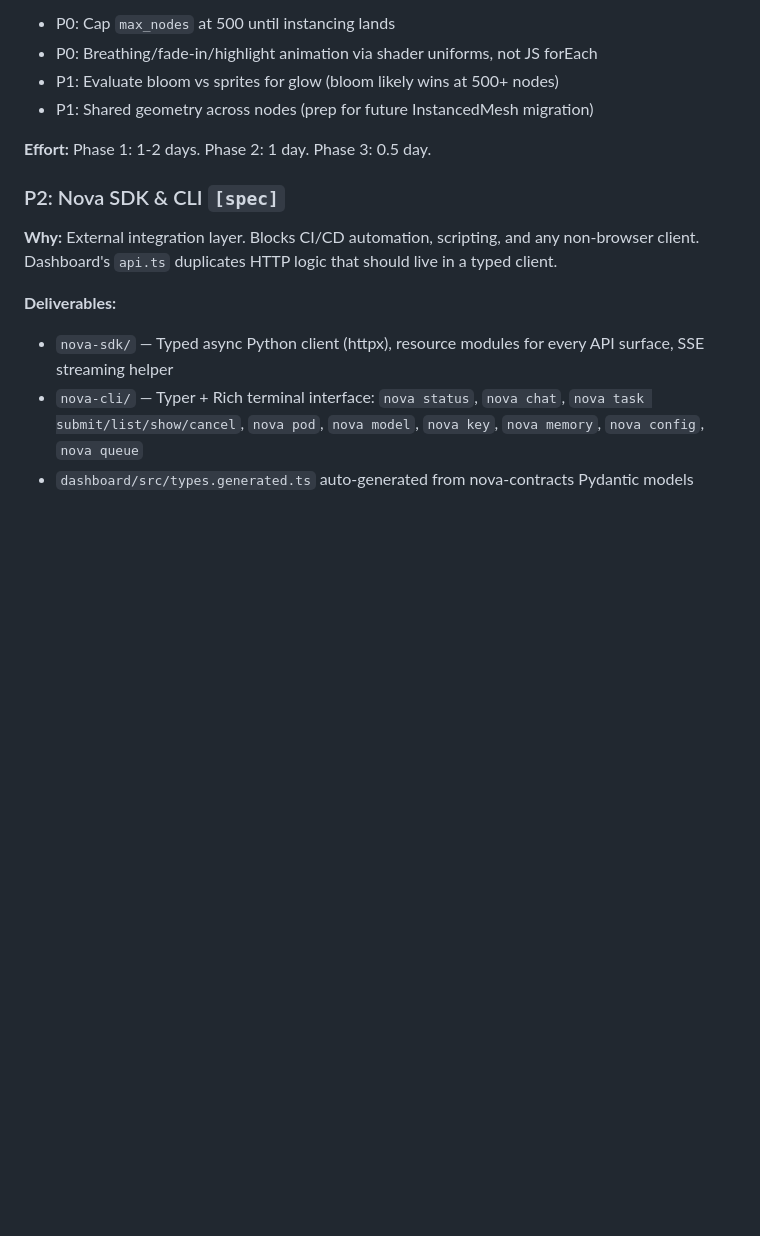
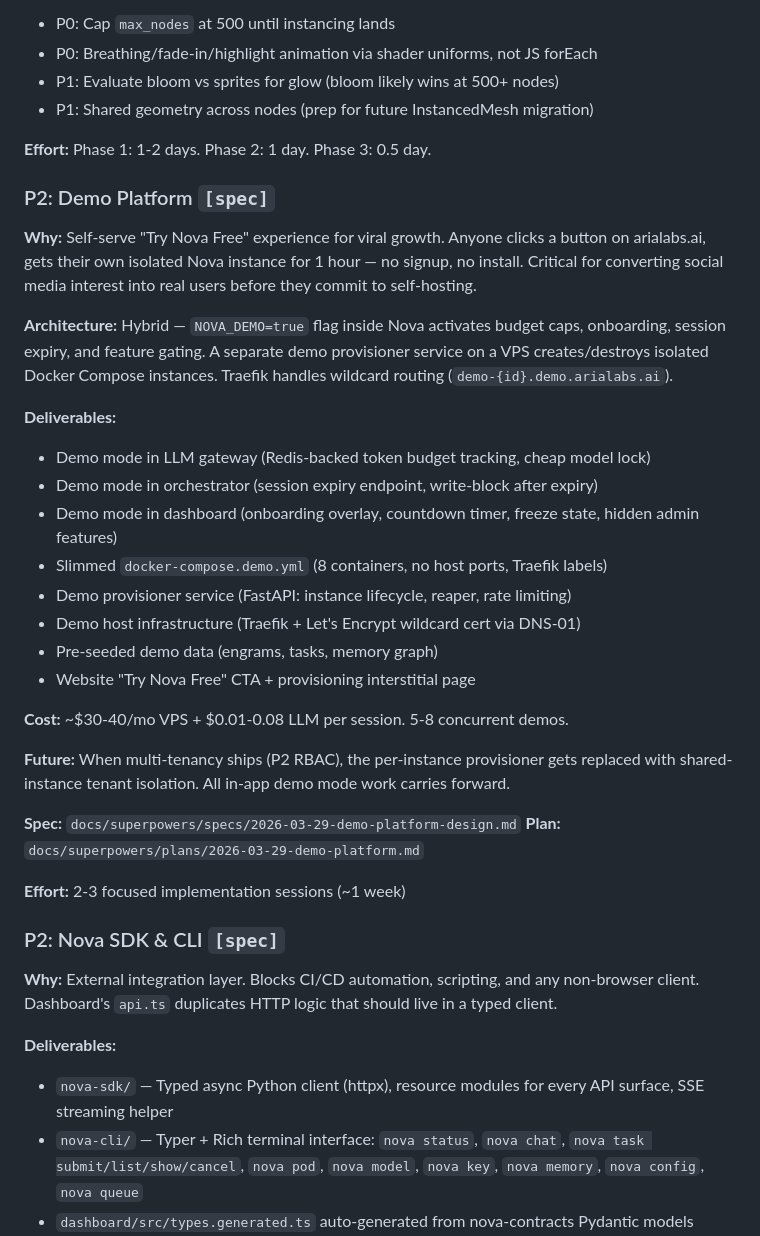
Before and after one commit to arialabs/nova, a Markdown page: docs/roadmap.md, the part around the change. Drawn GitHub-style; blank space fills up the shorter version.

Commit message:
docs: add demo platform implementation plan and roadmap entry
12-task implementation plan covering demo mode in Nova (budget caps,
session expiry, onboarding UI), standalone provisioner service, demo
compose profile, infrastructure setup, and website integration.

Added as P2 in priority backlog between Brain Visual Overhaul and SDK.

Co-Authored-By: Claude Opus 4.6 (1M context) <noreply@anthropic.com>

```diff
--- a/docs/roadmap.md
+++ b/docs/roadmap.md
@@ -525,6 +525,31 @@ Tests written during this analysis. Expand to cover the new code from Tiers 1-4.
 
 **Effort:** Phase 1: 1-2 days. Phase 2: 1 day. Phase 3: 0.5 day.
 
+### P2: Demo Platform `[spec]`
+
+**Why:** Self-serve "Try Nova Free" experience for viral growth. Anyone clicks a button on arialabs.ai, gets their own isolated Nova instance for 1 hour — no signup, no install. Critical for converting social media interest into real users before they commit to self-hosting.
+
+**Architecture:** Hybrid — `NOVA_DEMO=true` flag inside Nova activates budget caps, onboarding, session expiry, and feature gating. A separate demo provisioner service on a VPS creates/destroys isolated Docker Compose instances. Traefik handles wildcard routing (`demo-{id}.demo.arialabs.ai`).
+
+**Deliverables:**
+- Demo mode in LLM gateway (Redis-backed token budget tracking, cheap model lock)
+- Demo mode in orchestrator (session expiry endpoint, write-block after expiry)
+- Demo mode in dashboard (onboarding overlay, countdown timer, freeze state, hidden admin features)
+- Slimmed `docker-compose.demo.yml` (8 containers, no host ports, Traefik labels)
+- Demo provisioner service (FastAPI: instance lifecycle, reaper, rate limiting)
+- Demo host infrastructure (Traefik + Let's Encrypt wildcard cert via DNS-01)
+- Pre-seeded demo data (engrams, tasks, memory graph)
+- Website "Try Nova Free" CTA + provisioning interstitial page
+
+**Cost:** ~$30-40/mo VPS + $0.01-0.08 LLM per session. 5-8 concurrent demos.
+
+**Future:** When multi-tenancy ships (P2 RBAC), the per-instance provisioner gets replaced with shared-instance tenant isolation. All in-app demo mode work carries forward.
+
+**Spec:** `docs/superpowers/specs/2026-03-29-demo-platform-design.md`
+**Plan:** `docs/superpowers/plans/2026-03-29-demo-platform.md`
+
+**Effort:** 2-3 focused implementation sessions (~1 week)
+
 ### P2: Nova SDK & CLI `[spec]`
 
 **Why:** External integration layer. Blocks CI/CD automation, scripting, and any non-browser client. Dashboard's `api.ts` duplicates HTTP logic that should live in a typed client.
```
Also changed, not shown: 1 other file.
